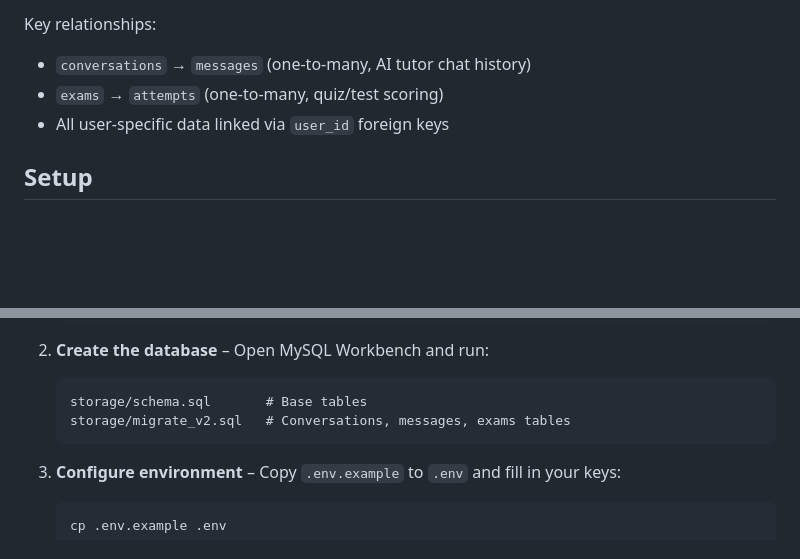
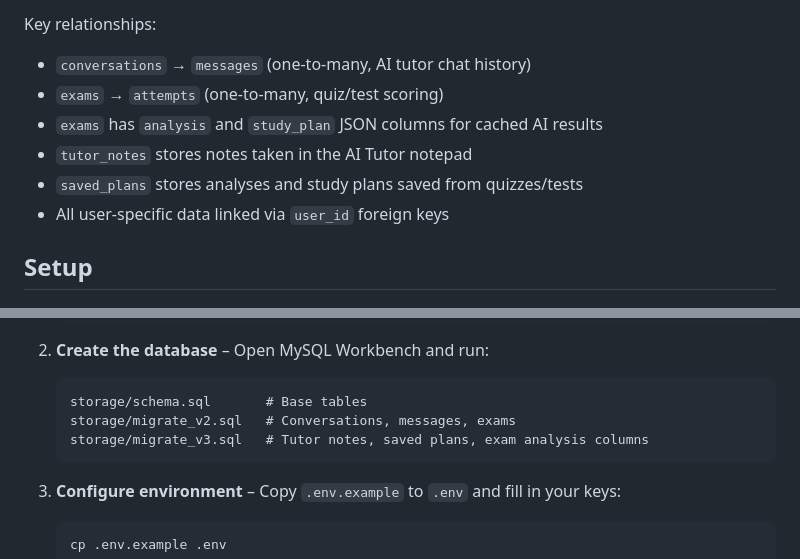
Before and after one commit to Bishesh15/hackathon, a Markdown page: Readme.md, 2 parts joined by grey strips. Rendered like a GitHub page; blank space fills up the shorter version.

````diff
--- a/Readme.md
+++ b/Readme.md
@@ -109,6 +120,9 @@ hackathon/
 Key relationships:
 - `conversations` → `messages` (one-to-many, AI tutor chat history)
 - `exams` → `attempts` (one-to-many, quiz/test scoring)
+- `exams` has `analysis` and `study_plan` JSON columns for cached AI results
+- `tutor_notes` stores notes taken in the AI Tutor notepad
+- `saved_plans` stores analyses and study plans saved from quizzes/tests
 - All user-specific data linked via `user_id` foreign keys
 
 ## Setup
@@ -135,7 +149,8 @@ Key relationships:
 2. **Create the database** – Open MySQL Workbench and run:
    ```
    storage/schema.sql       # Base tables
-   storage/migrate_v2.sql   # Conversations, messages, exams tables
+   storage/migrate_v2.sql   # Conversations, messages, exams
+   storage/migrate_v3.sql   # Tutor notes, saved plans, exam analysis columns
    ```
 
 3. **Configure environment** – Copy `.env.example` to `.env` and fill in your keys:
````
Also changed, not shown: other parts of Readme.md (+53 -34 lines).
